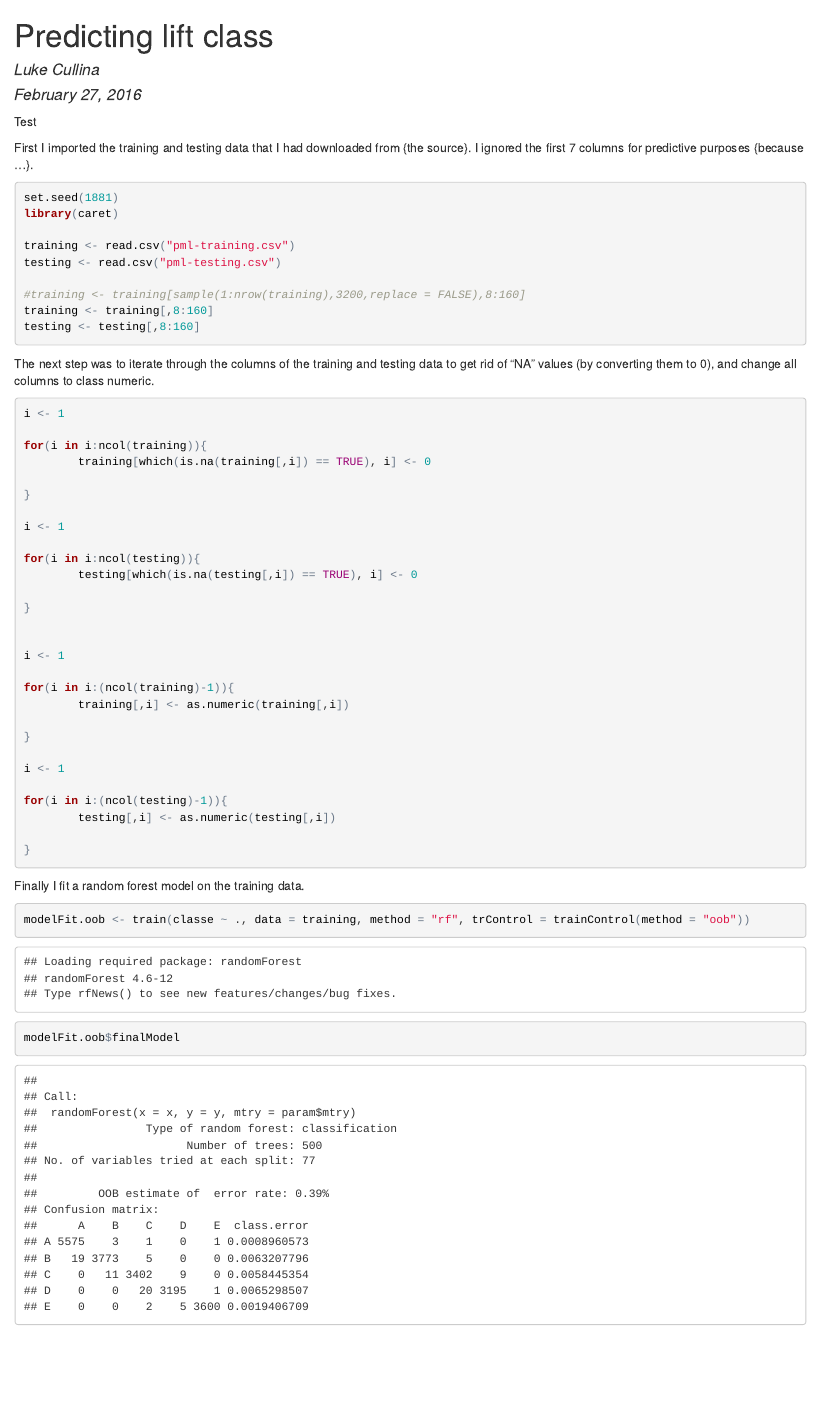
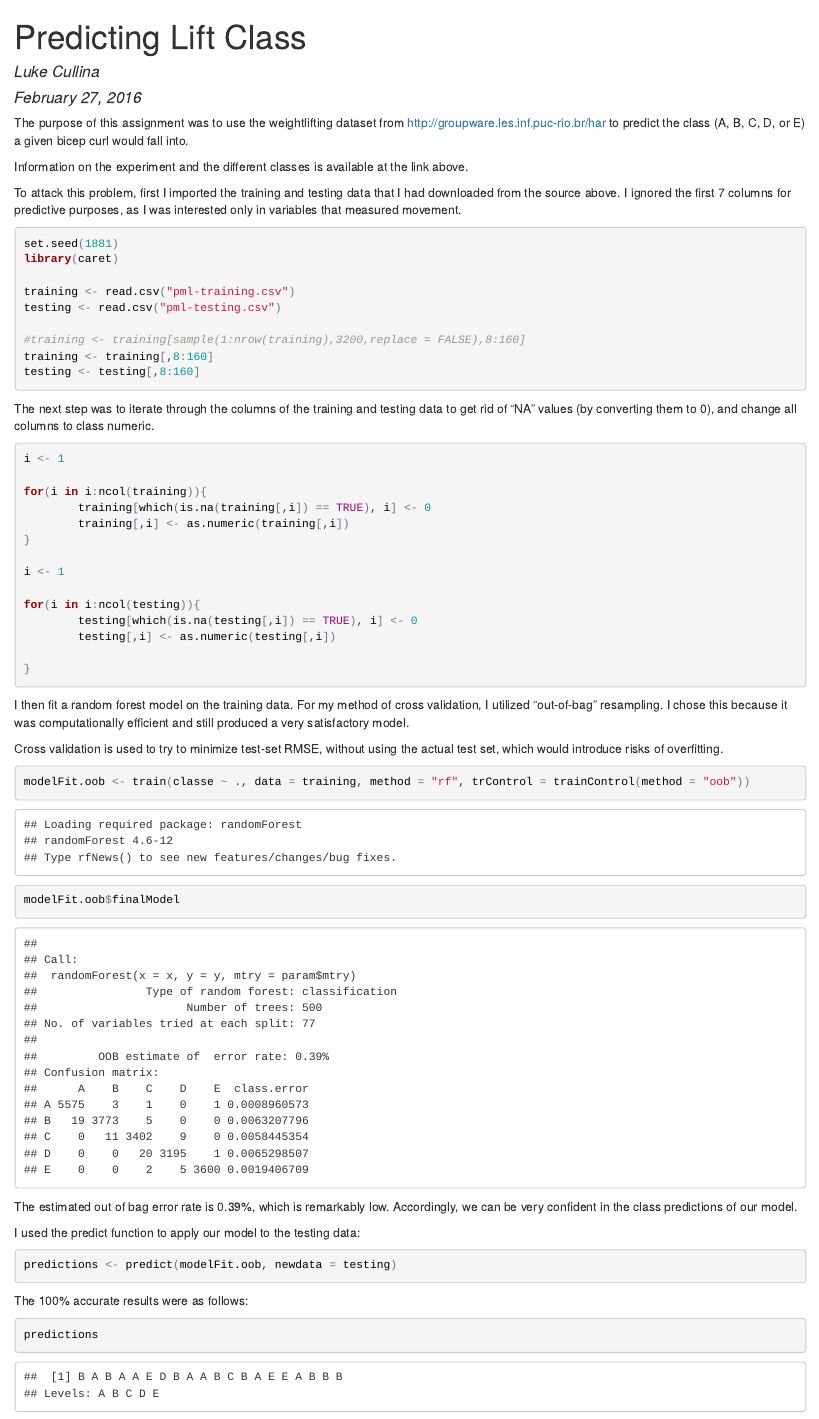
Before and after one commit to lcullina/PredictionAssignment, an R Markdown document (Predictingliftclass.Rmd): the page in a window 1100 px wide, from its top. The pictures show the output file Predictingliftclass.html that the author committed with the source, opened offline.

Commit message:
Added files via upload

````diff
--- a/Predictingliftclass.Rmd
+++ b/Predictingliftclass.Rmd
@@ -1,13 +1,17 @@
 ---
-title: "Predicting lift class"
+title: "Predicting Lift Class"
 author: "Luke Cullina"
 date: "February 27, 2016"
 output: html_document
 ---
 
-Test
 
-First I imported the training and testing data that I had downloaded from {the source}. I ignored the first 7 columns for predictive purposes {because ...}.
+
+The purpose of this assignment was to use the weightlifting dataset from  http://groupware.les.inf.puc-rio.br/har to predict the class (A, B, C, D, or E) a given bicep curl would fall into.
+
+Information on the experiment and the different classes is available at the link above.
+
+To attack this problem, first I imported the training and testing data that I had downloaded from the source above. I ignored the first 7 columns for predictive purposes, as I was interested only in variables that measured movement.
 ```{r,cache = TRUE, warning = FALSE}
 set.seed(1881)
 library(caret)
@@ -28,36 +32,38 @@ i <- 1
 
 for(i in i:ncol(training)){
         training[which(is.na(training[,i]) == TRUE), i] <- 0
-
+        training[,i] <- as.numeric(training[,i])
 }
 
 i <- 1
 
 for(i in i:ncol(testing)){
         testing[which(is.na(testing[,i]) == TRUE), i] <- 0
+        testing[,i] <- as.numeric(testing[,i])
 
 }
 
-
-i <- 1
-
-for(i in i:(ncol(training)-1)){
-        training[,i] <- as.numeric(training[,i])
-
-}
-
-i <- 1
-
-for(i in i:(ncol(testing)-1)){
-        testing[,i] <- as.numeric(testing[,i])
-
-}
 ```
 
-Finally I fit a random forest model on the training data.
+I then fit a random forest model on the training data. For my method of cross validation, I utilized "out-of-bag" resampling. I chose this because it was computationally efficient and still produced a very satisfactory model.
+
+Cross validation is used to try to minimize test-set RMSE, without using the actual test set, which would introduce risks of overfitting.
 ```{r, cache= TRUE, warning = FALSE}
 modelFit.oob <- train(classe ~ ., data = training, method = "rf", trControl = trainControl(method = "oob"))
 
 modelFit.oob$finalModel
 
 ```
+
+The estimated out of bag error rate is 0.39%, which is remarkably low. Accordingly, we can be very confident in the class predictions of our model.
+
+I used the predict function to apply our model to the testing data:
+```{r, cache = TRUE, warning = FALSE}
+predictions <- predict(modelFit.oob, newdata = testing)
+```
+
+The 100% accurate results were as follows:
+
+```{r}
+predictions
+```
````
Also changed, not shown: Predictingliftclass.html.
